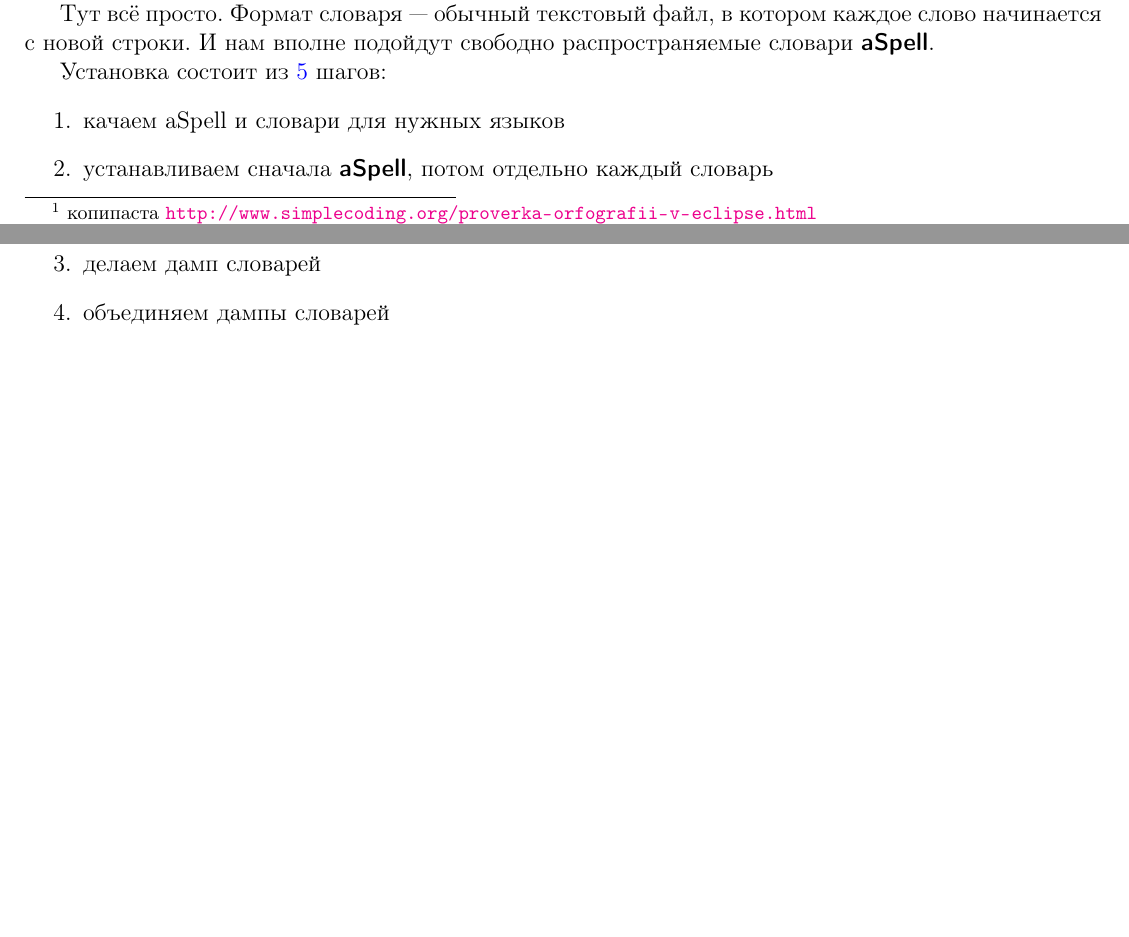
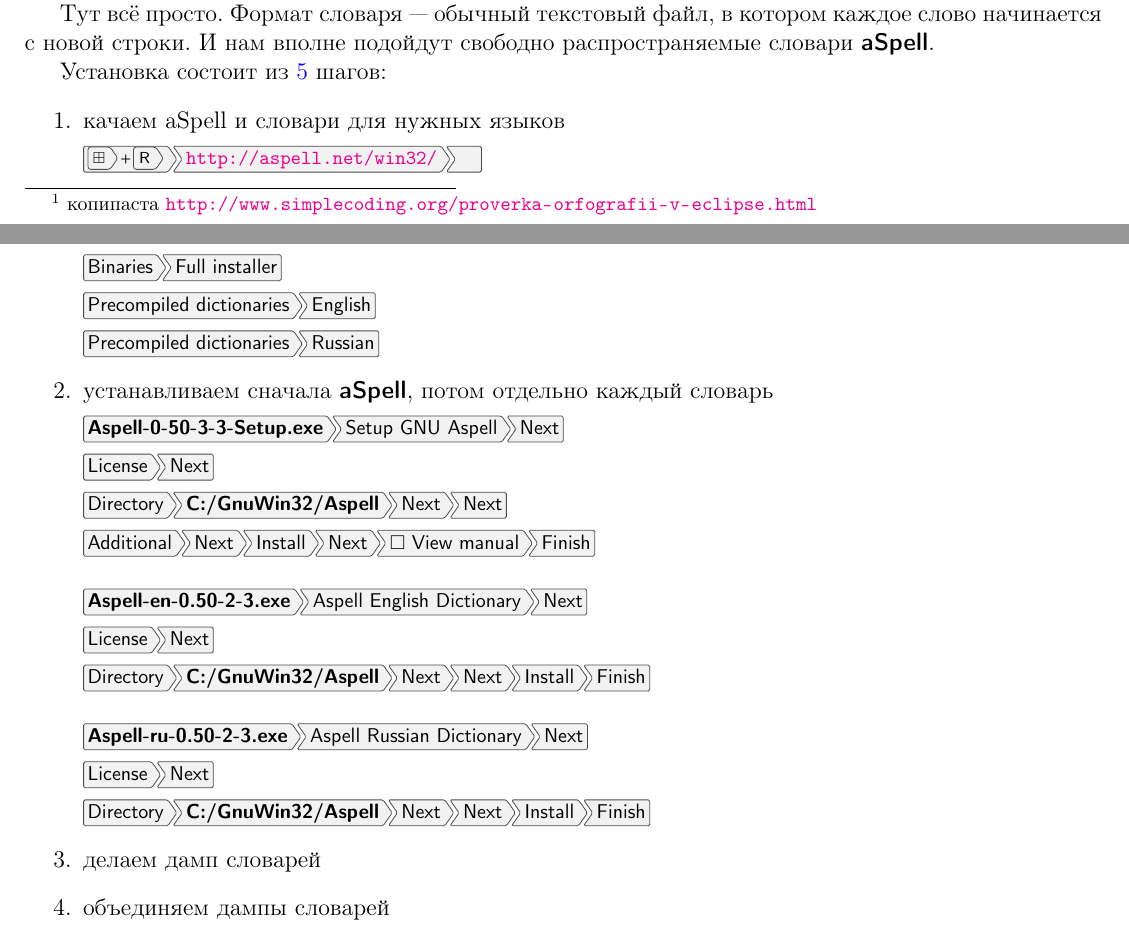
Before and after one commit to ponyatov/A, a LaTeX thesis (work.tex, which reads ide/eclipse.tex): two parts of pages 11 and 12 of 29, joined at a grey line, cut so that both start at the same text, the shorter picture padded with empty space. Compiled offline with pdfLaTeX.

Commit message:
+ aspell/install
Signed-off-by: Dmitry Ponyatov <dponyatov@gmail.com>

```diff
--- a/ide/eclipse.tex
+++ b/ide/eclipse.tex
@@ -38,7 +38,41 @@
 Установка состоит из \ref{aspellecl}\ шагов:
 \begin{enumerate}
   \item качаем \href{}{aSpell}\ и словари для нужных языков
+
+  \menu{\winr>\url{http://aspell.net/win32/}>}
+
+  \menu{Binaries>Full installer}
+
+  \menu{Precompiled dictionaries>English}
+
+  \menu{Precompiled dictionaries>Russian}
+
   \item устанавливаем сначала \file{aSpell}, потом отдельно каждый словарь
+
+  \menu{\file{Aspell-0-50-3-3-Setup.exe}>Setup GNU Aspell>Next}
+
+  \menu{License>Next}
+
+  \menu{Directory>\file{C:/GnuWin32/Aspell}>Next>Next}
+
+  \menu{Additional>Next>Install>Next>\uncheckbox\ View manual>Finish}
+
+  \bigskip
+
+  \menu{\file{Aspell-en-0.50-2-3.exe}>Aspell English Dictionary>Next}
+
+  \menu{License>Next}
+
+  \menu{Directory>\file{C:/GnuWin32/Aspell}>Next>Next>Install>Finish}
+
+  \bigskip
+
+  \menu{\file{Aspell-ru-0.50-2-3.exe}>Aspell Russian Dictionary>Next}
+
+  \menu{License>Next}
+
+  \menu{Directory>\file{C:/GnuWin32/Aspell}>Next>Next>Install>Finish}
+
   \item делаем дамп словарей
   \item объединяем дампы словарей
   \item \label{aspellecl} настраиваем \emph{spell-checker} \eclipse
```
